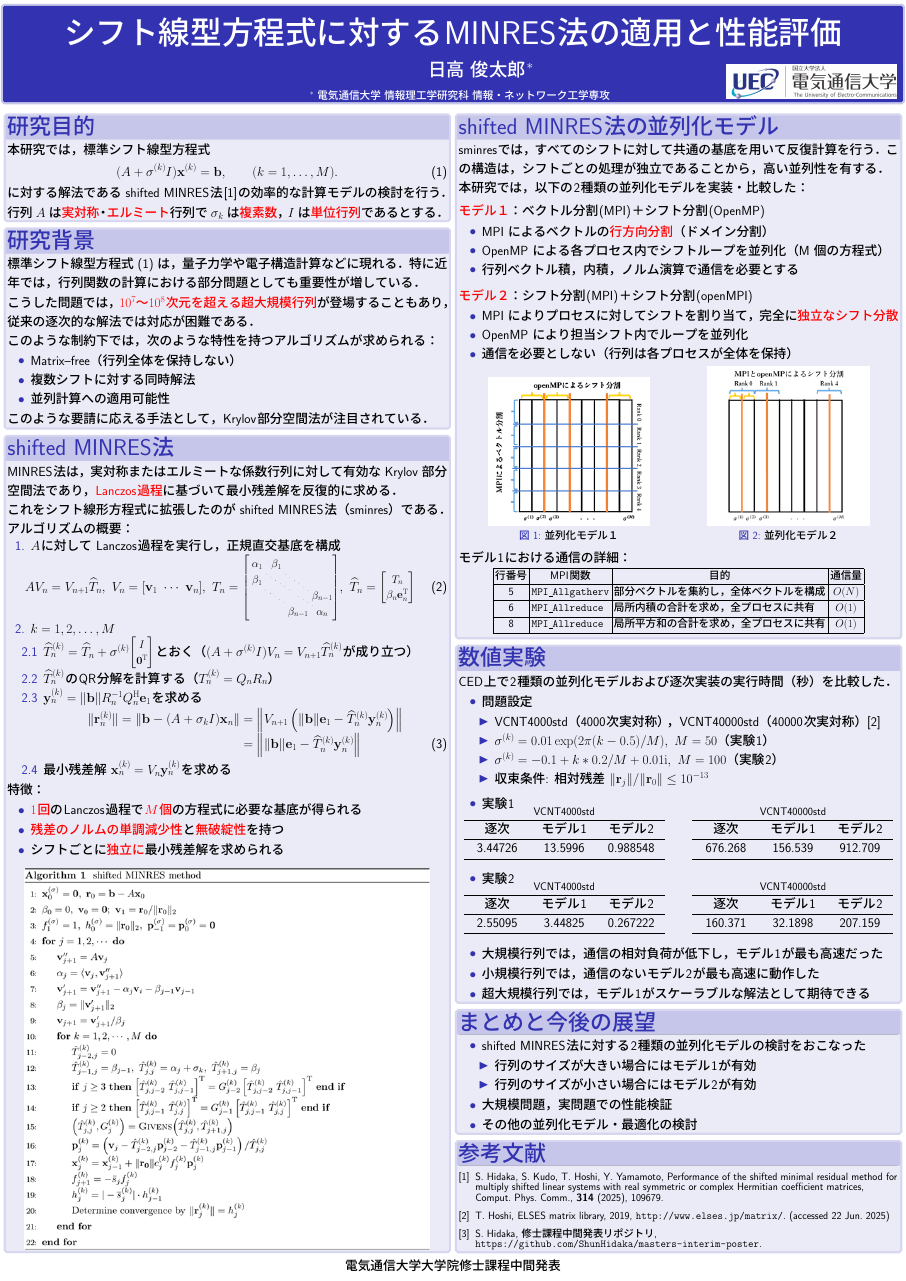
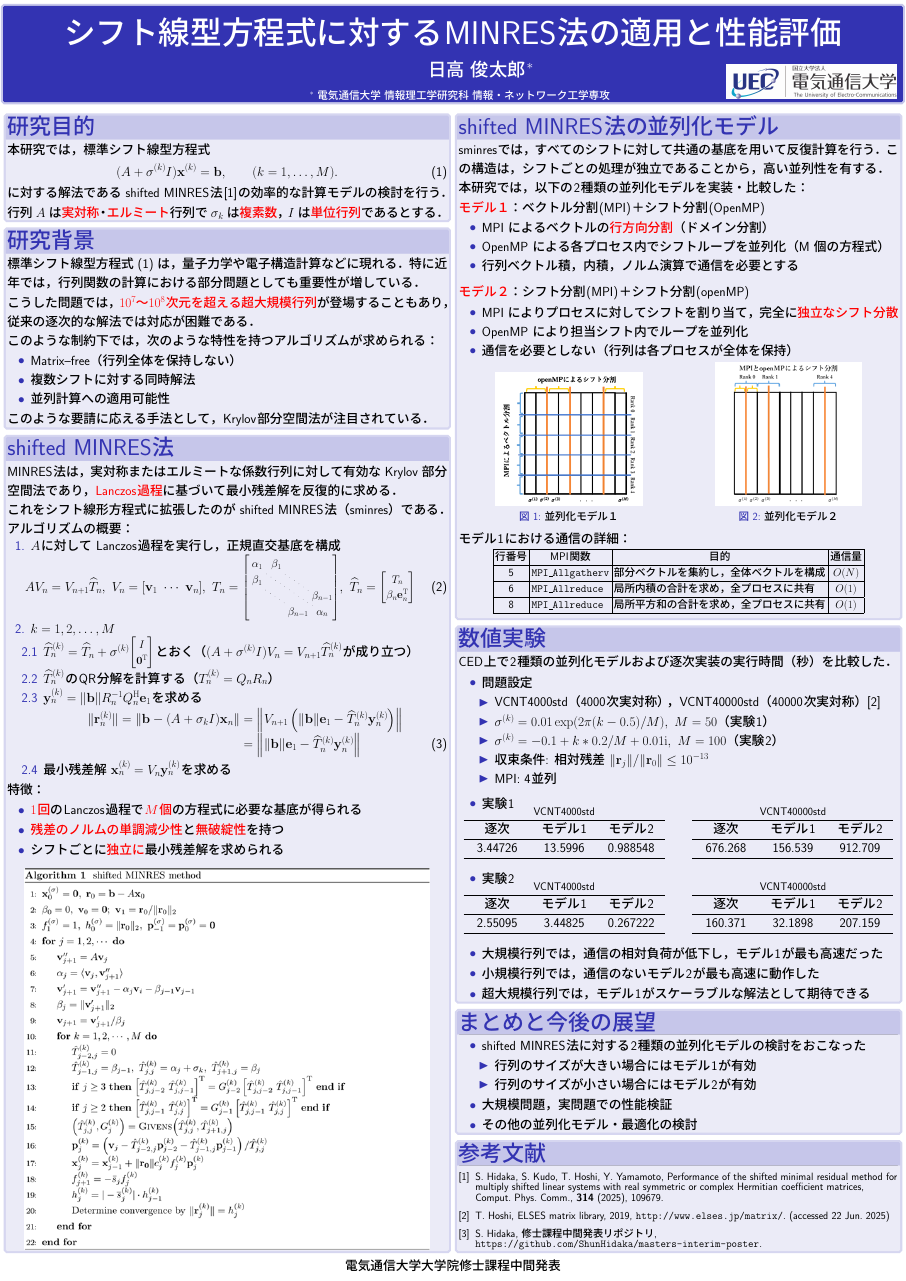
Before and after one commit to ShunHidaka/masters-interim-poster, a LaTeX poster (poster.tex, which reads tex/04-parallel.tex, tex/05-experiment.tex): the whole page. The pictures show the PDF file poster.pdf that the author committed with the source.

Commit message:
誤字、左右の高さを調整

```diff
--- a/tex/04-parallel.tex
+++ b/tex/04-parallel.tex
@@ -13,32 +12,31 @@ sminresでは，すべてのシフトに対して共通の基底を用いて反
 	\item 行列ベクトル積，内積，ノルム演算で通信を必要とする
 \end{itemize}
 \vspace{0.5em}
-\textcolor{red}{モデル２}：シフト分割(MPI)＋シフト分割(openMPI)
+\textcolor{red}{モデル２}：シフト分割(MPI)＋シフト分割(openMP)
 \begin{itemize} \setlength{\itemsep}{0pt}
 	\item MPI によりプロセスに対してシフトを割り当て，完全に\textcolor{red}{独立なシフト分散}
 	\item OpenMP により担当シフト内でループを並列化
 	\item 通信を必要としない（行列は各プロセスが全体を保持）
 \end{itemize}
 
-\vspace{1.06pt}
 \begin{figure}[H]
 	\begin{center}
 		\begin{minipage}[t]{0.49\columnwidth}
 			\centering
-			\colorbox{white}{ \includegraphics[scale=2.1]{./fig/parallel-model1.png} }
+			\colorbox{white}{ \includegraphics[scale=1.9]{./fig/parallel-model1.png} }
 			\caption{並列化モデル１}
 			\label{fig-parallel-model1}
 		\end{minipage}
 		\begin{minipage}[t]{0.49\columnwidth}
 			\centering
-			\colorbox{white}{ \includegraphics[scale=2.1]{./fig/parallel-model2.png} }
+			\colorbox{white}{ \includegraphics[scale=1.9]{./fig/parallel-model2.png} }
 			\caption{並列化モデル２}
 			\label{fig-parallel-model2}
 		\end{minipage}
 	\end{center}
 \end{figure}
 
-\vspace{5pt}
+\vspace{5.1pt}
 モデル1における通信の詳細：
 \begin{table}[H]
 	\centering
--- a/tex/05-experiment.tex
+++ b/tex/05-experiment.tex
@@ -8,6 +8,7 @@ CED上で2種類の並列化モデルおよび逐次実装の実行時間（秒
 			\item $\sigma^{(k)} = 0.01 \exp(2\pi(k-0.5)/M),\ M=50$（実験1）
 			\item $\sigma^{(k)} = -0.1+k*0.2/M + 0.01\mathrm{i},\ M=100$（実験2）
 			\item 収束条件: 相対残差 $\|\vb{r}_j\| / \|\vb{r}_0\| \leq 10^{-13}$
+			\item MPI: 4並列
 		\end{itemize}
 \end{itemize}
 %%%%%
```
Also changed, not shown: poster.pdf, tex/04-parallel.tex (1 more changed lines).
